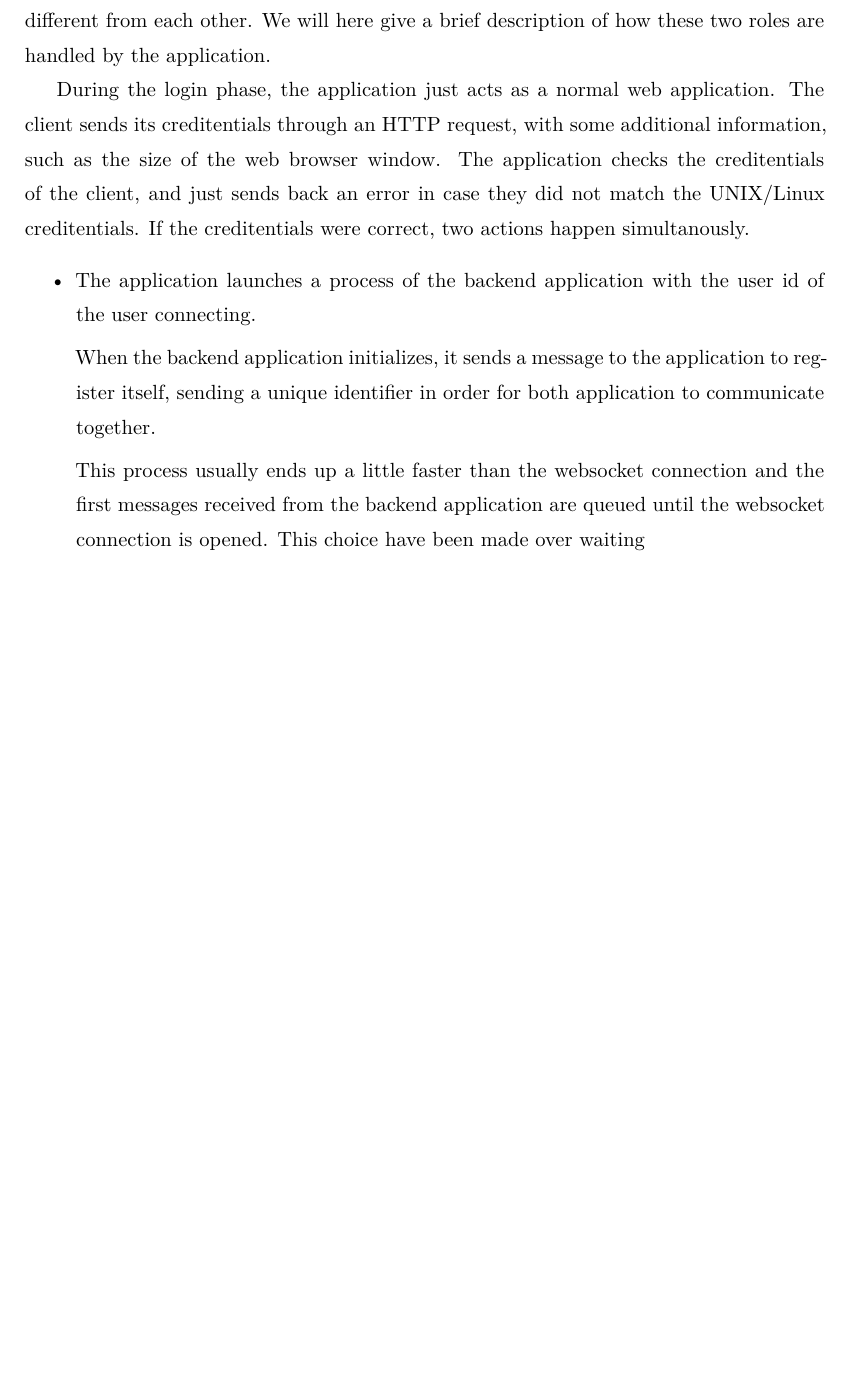
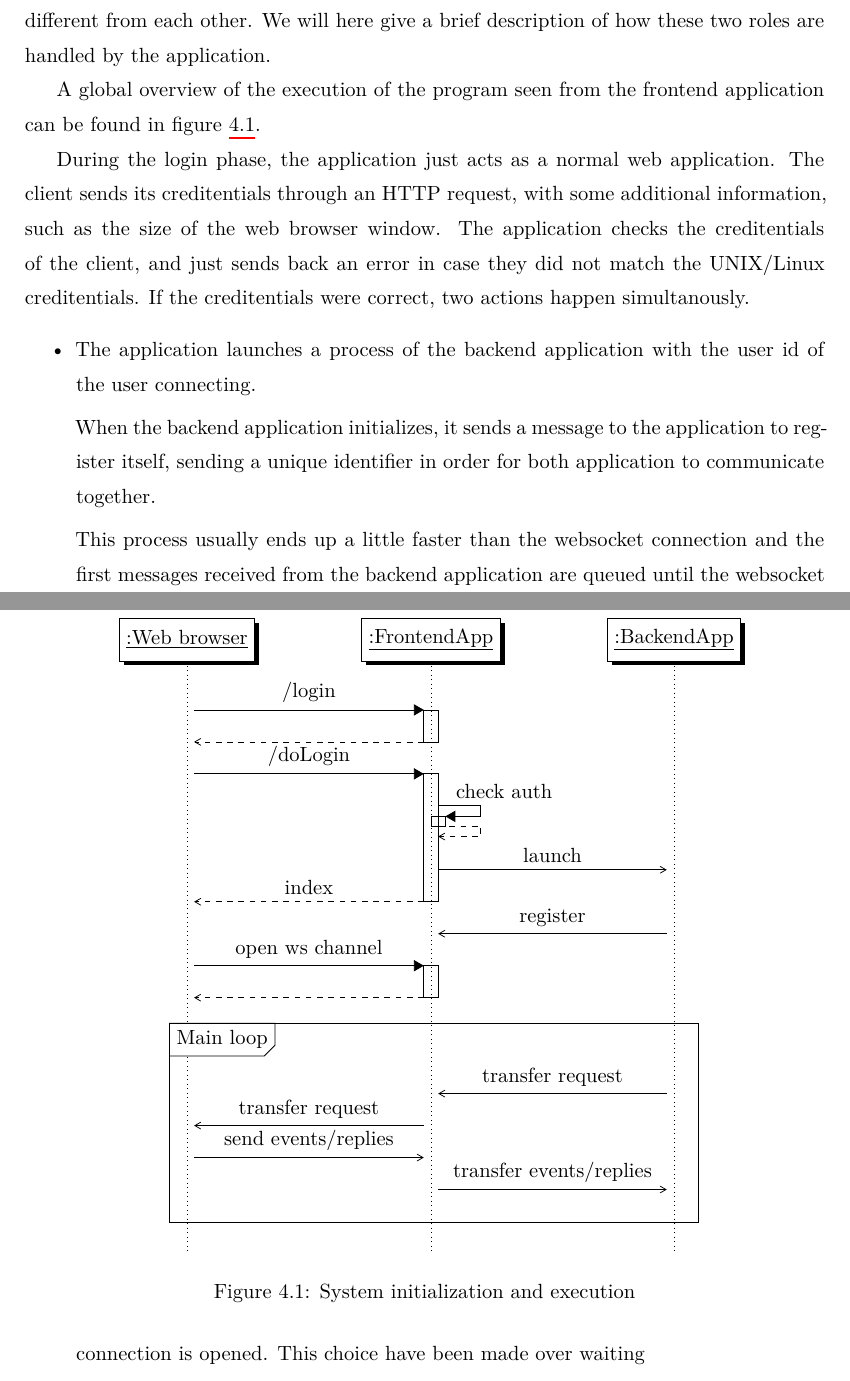
Before and after one commit to danhper/bachelor-thesis, a LaTeX thesis (thesis.tex, which reads server_frontend/general_explanations.tex, server_frontend/sequence_diagram.tex, setup.tex): part of page 15 of 19 before the commit and two parts of pages 15 and 16 of 19 after it, the two joined at a grey line, cut so that both start at the same text, the shorter picture padded with empty space. Compiled offline with XeLaTeX.

Commit message:
Renamed front/back to frontmatter/backmatter. Add sequence diagram for frontend app.

```diff
--- a/server_frontend/general_explanations.tex
+++ b/server_frontend/general_explanations.tex
@@ -4,6 +4,10 @@ This application is, as explained above, a server web application used to
 communicate with the web browser. However, the application really has two
 roles, which are very different from each other. We will here give a brief
 description of how these two roles are handled by the application.
+
+A global overview of the execution of the program seen from the frontend
+application can be found in figure~\ref{fig:frontend-sequence-diag}.
+\input{server_frontend/sequence_diagram}
 
 During the login phase, the application just acts as a normal web
 application. The client sends its creditentials through an HTTP request,
--- /dev/null
+++ b/server_frontend/sequence_diagram.tex
@@ -0,0 +1,25 @@
+\begin{figure}[tb]
+  \centering
+  \begin{sequencediagram}
+    \newinst{wb}{:Web browser}
+    \newinst[2]{fe}{:FrontendApp}
+    \newinst[2]{be}{:BackendApp}
+    \begin{call}{wb}{/login}{fe}{}
+    \end{call}
+    \begin{call}{wb}{/doLogin}{fe}{index}
+      \begin{callself}{fe}{check auth}{}
+      \end{callself}
+      \mess{fe}{launch}{be}
+    \end{call}
+    \mess{be}{register}{fe}
+    \begin{call}{wb}{open ws channel}{fe}{}
+    \end{call}
+    \begin{sdblock}{Main loop}{}
+      \mess{be}{transfer request}{fe}
+      \mess{fe}{transfer request}{wb}
+      \mess{wb}{send events/replies}{fe}
+      \mess{fe}{transfer events/replies}{be}
+    \end{sdblock}
+  \end{sequencediagram}
+  \caption{\label{fig:frontend-sequence-diag}System initialization and execution}
+\end{figure}
--- a/setup.tex
+++ b/setup.tex
@@ -17,6 +18,7 @@
 \usetikzlibrary{arrows}
 \usetikzlibrary{positioning}
 \usetikzlibrary{calc}
+\usepackage[underline=true]{pgf-umlsd}
 %
 %
 % listings setup
```
Also changed, not shown: backmatter/main.tex (renamed from back/main.tex, +1 -1 lines), frontmatter/main.tex (renamed from front/main.tex, +2 -2 lines), thesis.tex (+2 -2 lines), frontmatter/abstract.tex (renamed from front/abstract.tex), frontmatter/preface.tex (renamed from front/preface.tex), main_bibliography.bib (renamed from bibli.bib), setup.tex (1 more changed lines).
